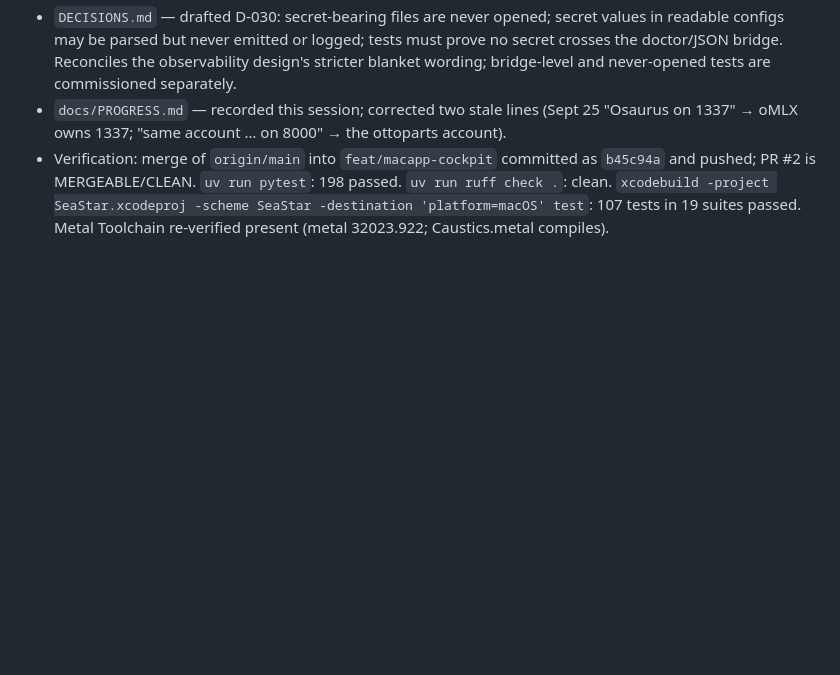
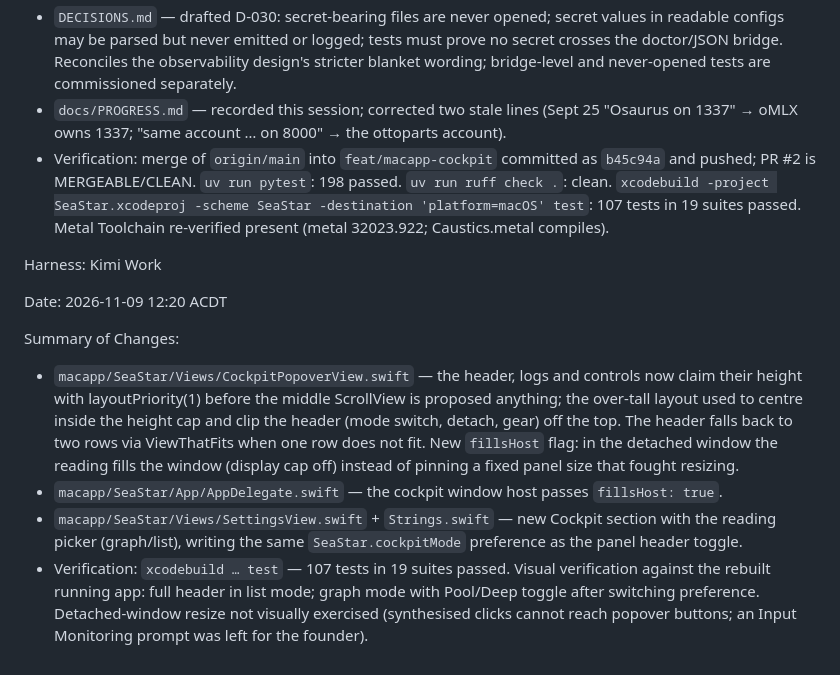
Before and after one commit to Roqett/Sea-Star, a Markdown page: CHANGELOG.md, the part around the change. Rendered like a GitHub page; blank space fills up the shorter version.

```diff
--- a/CHANGELOG.md
+++ b/CHANGELOG.md
@@ -980,3 +980,14 @@ Summary of Changes:
 - `DECISIONS.md` — drafted D-030: secret-bearing files are never opened; secret values in readable configs may be parsed but never emitted or logged; tests must prove no secret crosses the doctor/JSON bridge. Reconciles the observability design's stricter blanket wording; bridge-level and never-opened tests are commissioned separately.
 - `docs/PROGRESS.md` — recorded this session; corrected two stale lines (Sept 25 "Osaurus on 1337" → oMLX owns 1337; "same account … on 8000" → the ottoparts account).
 - Verification: merge of `origin/main` into `feat/macapp-cockpit` committed as `b45c94a` and pushed; PR #2 is MERGEABLE/CLEAN. `uv run pytest`: 198 passed. `uv run ruff check .`: clean. `xcodebuild -project SeaStar.xcodeproj -scheme SeaStar -destination 'platform=macOS' test`: 107 tests in 19 suites passed. Metal Toolchain re-verified present (metal 32023.922; Caustics.metal compiles).
+
+
+Harness: Kimi Work
+
+Date: 2026-11-09 12:20 ACDT
+
+Summary of Changes:
+- `macapp/SeaStar/Views/CockpitPopoverView.swift` — the header, logs and controls now claim their height with layoutPriority(1) before the middle ScrollView is proposed anything; the over-tall layout used to centre inside the height cap and clip the header (mode switch, detach, gear) off the top. The header falls back to two rows via ViewThatFits when one row does not fit. New `fillsHost` flag: in the detached window the reading fills the window (display cap off) instead of pinning a fixed panel size that fought resizing.
+- `macapp/SeaStar/App/AppDelegate.swift` — the cockpit window host passes `fillsHost: true`.
+- `macapp/SeaStar/Views/SettingsView.swift` + `Strings.swift` — new Cockpit section with the reading picker (graph/list), writing the same `SeaStar.cockpitMode` preference as the panel header toggle.
+- Verification: `xcodebuild … test` — 107 tests in 19 suites passed. Visual verification against the rebuilt running app: full header in list mode; graph mode with Pool/Deep toggle after switching preference. Detached-window resize not visually exercised (synthesised clicks cannot reach popover buttons; an Input Monitoring prompt was left for the founder).
```
Also changed, not shown: docs/PROGRESS.md (+46 -0 lines).
